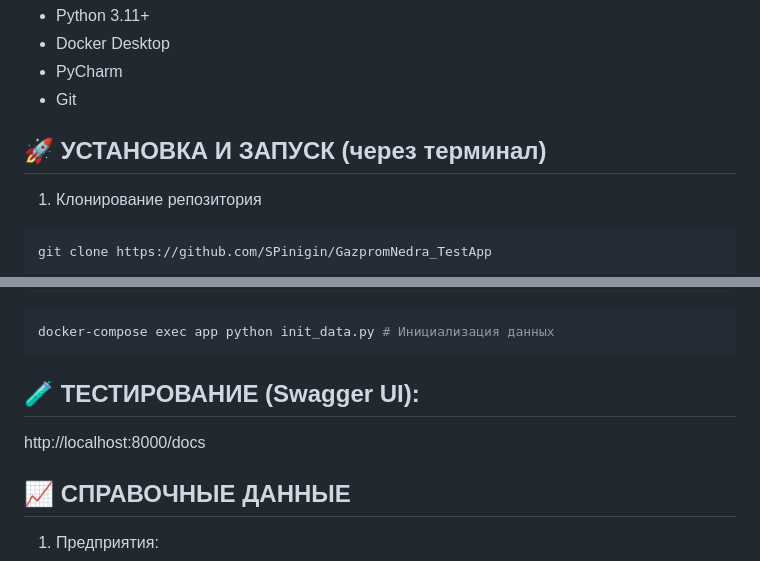
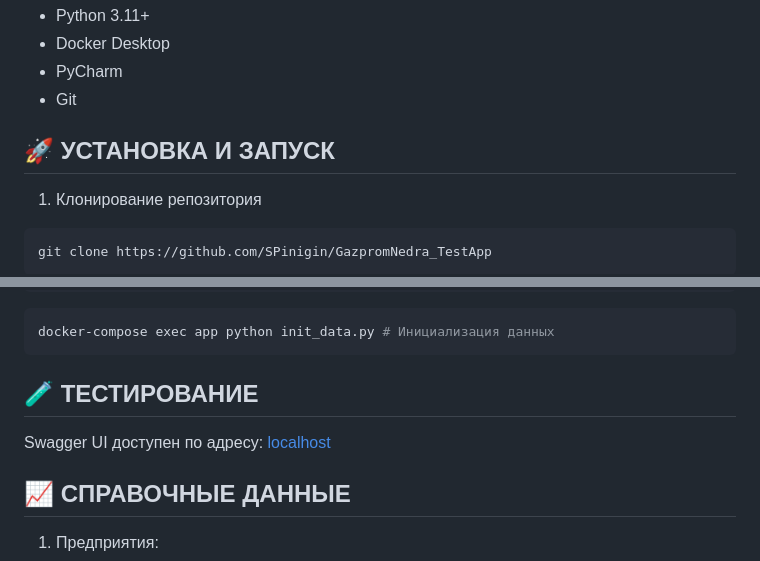
Before and after one commit to SPinigin/GazpromNedra_TestApp, a Markdown page: README.md, 2 parts joined by grey strips. GitHub-like rendering.

````diff
--- a/README.md
+++ b/README.md
@@ -25,7 +25,7 @@ REST-интерфейс для централизованного управле
 - PyCharm
 - Git
 
-## 🚀 УСТАНОВКА И ЗАПУСК (через терминал)
+## 🚀 УСТАНОВКА И ЗАПУСК
 1. Клонирование репозитория
 
 ```bash
@@ -97,8 +97,8 @@ docker-compose up --build # Запуск приложения
 docker-compose exec app python init_data.py # Инициализация данных
 ```
 
-## 🧪 ТЕСТИРОВАНИЕ (Swagger UI):
-http://localhost:8000/docs
+## 🧪 ТЕСТИРОВАНИЕ
+Swagger UI доступен по адресу: [localhost](http://localhost:8000/docs)
 
 ## 📈 СПРАВОЧНЫЕ ДАННЫЕ
 1. Предприятия:
````
